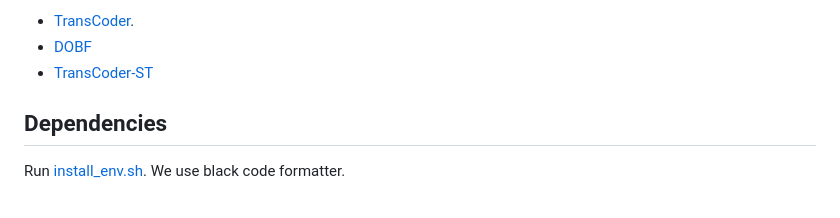
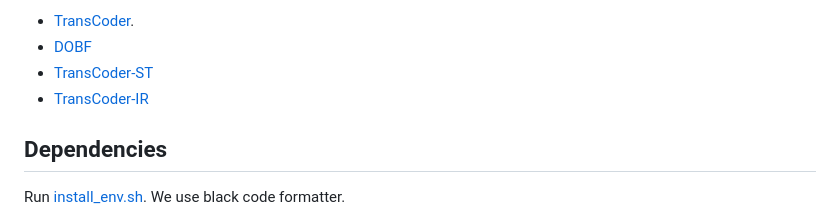
Before and after one commit to facebookresearch/CodeGen, a Markdown page: README.md, the part around the change. GitHub-like rendering.

```diff
--- a/README.md
+++ b/README.md
@@ -12,6 +12,7 @@ You can find some documentation for each projects in the docs folder:
 - [TransCoder](docs/transcoder.md).
 - [DOBF](docs/dobf.md)
 - [TransCoder-ST](docs/TransCoder-ST.md)
+- [TransCoder-IR](docs/TransCoder-IR.md)
 
 
 ## Dependencies
```
